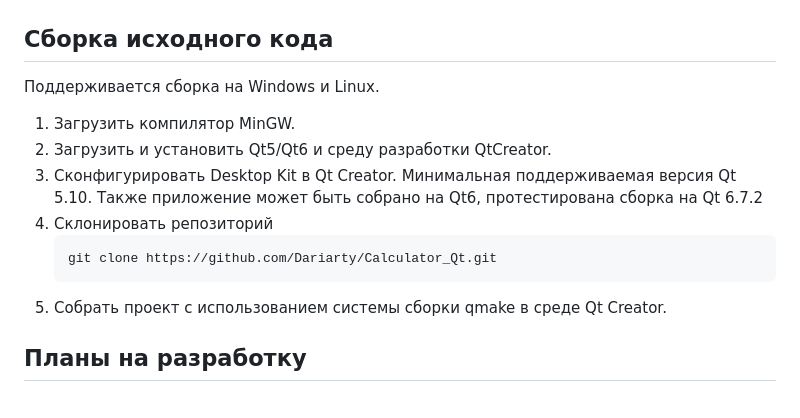
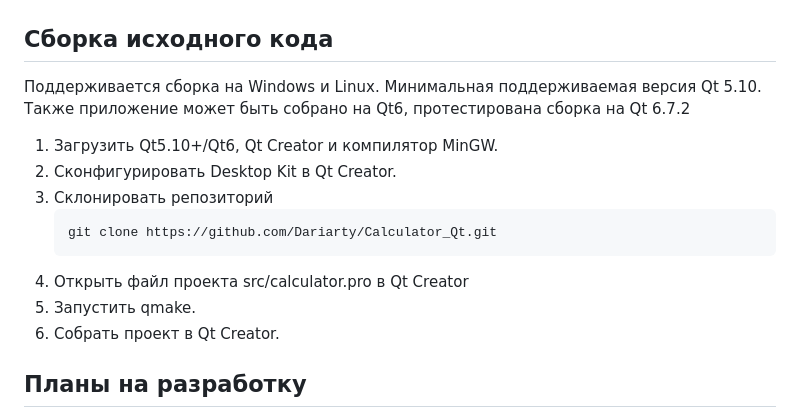
Before and after one commit to Dariarty/Calculator_Qt, a Markdown page: README.ru.md, the part around the change. GitHub-like rendering.

````diff
--- a/README.ru.md
+++ b/README.ru.md
@@ -20,15 +20,17 @@
 
 ## Сборка исходного кода
 Поддерживается сборка на Windows и Linux.</br>
-1.  Загрузить компилятор MinGW.</br>
-2.  Загрузить и установить Qt5/Qt6 и среду разработки QtCreator.</br>
+Минимальная поддерживаемая версия Qt 5.10. Также приложение может быть собрано на Qt6, протестирована сборка на Qt 6.7.2 </br>
+
+1.  Загрузить Qt5.10+/Qt6, Qt Creator и компилятор MinGW.</br>
 3.  Сконфигурировать Desktop Kit в Qt Creator. </br>
-    Минимальная поддерживаемая версия Qt 5.10. Также приложение может быть собрано на Qt6, протестирована сборка на Qt 6.7.2 </br>
 4.  Склонировать репозиторий
      ```sh
      git clone https://github.com/Dariarty/Calculator_Qt.git
      ```
-5.  Собрать проект с использованием системы сборки qmake в среде Qt Creator.</br>
+5.  Открыть файл проекта src/calculator.pro в Qt Creator</br>
+5.  Запустить qmake.</br>
+5.  Собрать проект в Qt Creator.</br>
 
 ## Планы на разработку
 
````
